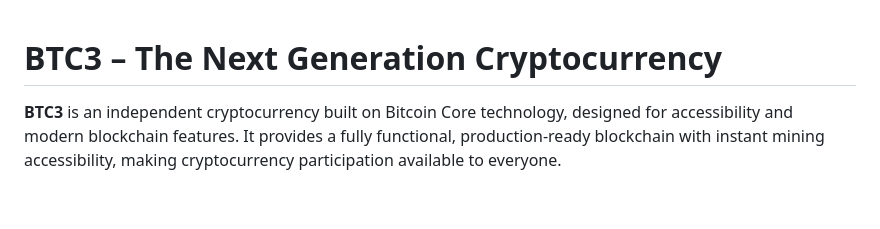
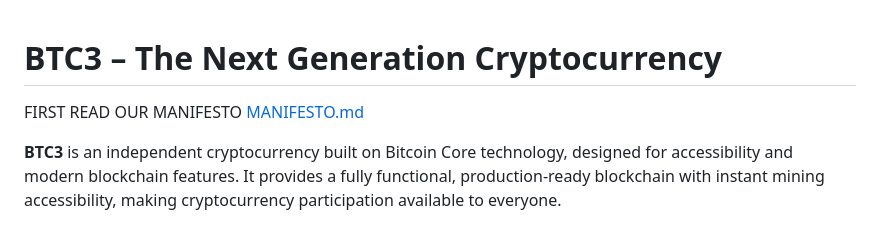
Before and after one commit to cgebitcoin/bitminti, a Markdown page: README.md, the part around the change. GitHub-like rendering; blank space fills up the shorter version.

```diff
--- a/README.md
+++ b/README.md
@@ -1,4 +1,6 @@
 # BTC3 – The Next Generation Cryptocurrency
+
+FIRST READ OUR MANIFESTO [MANIFESTO.md](MANIFESTO.md)
 
 **BTC3** is an independent cryptocurrency built on Bitcoin Core technology, designed for accessibility and modern blockchain features. It provides a fully functional, production-ready blockchain with instant mining accessibility, making cryptocurrency participation available to everyone.
 
```
